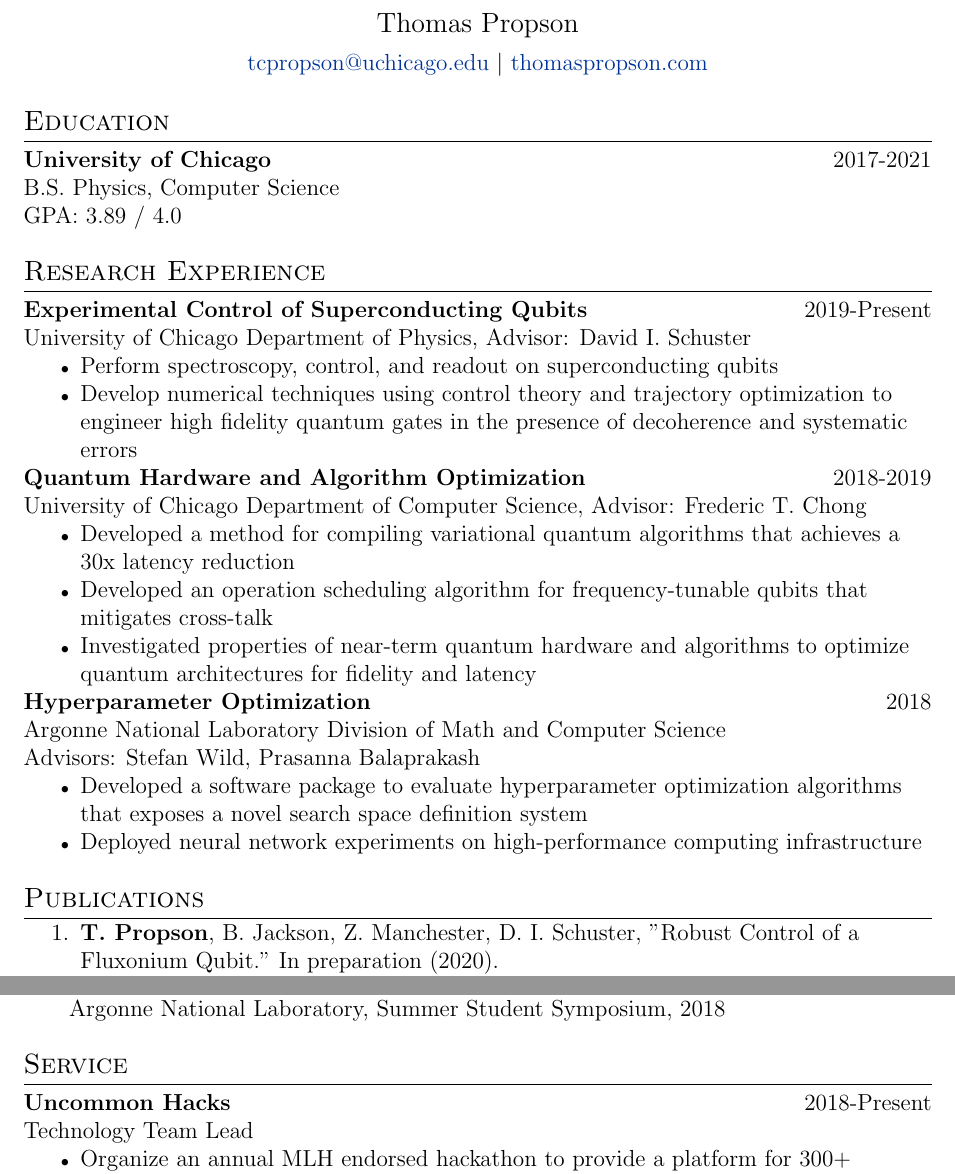
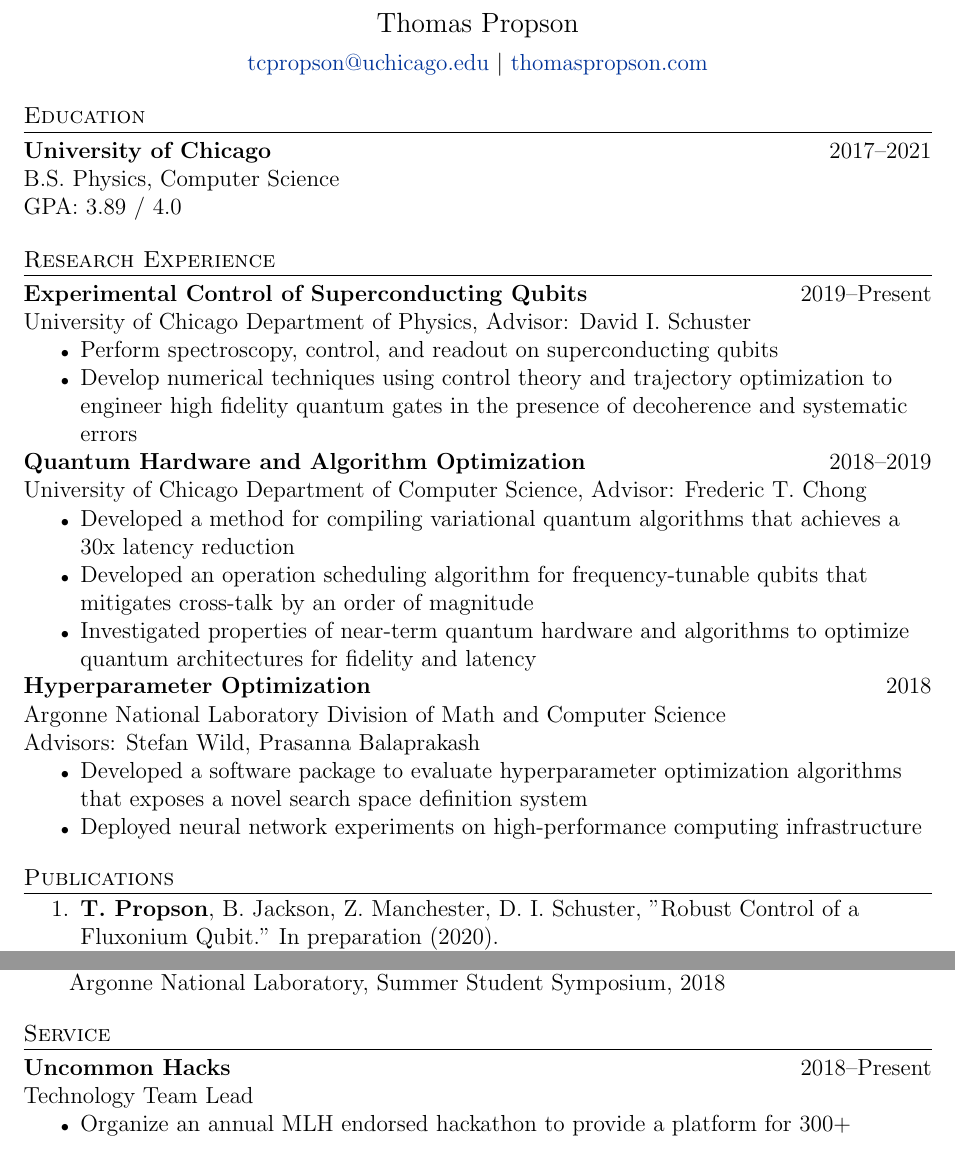
Before and after one commit to tpr0p/tpr0p.github.io, a LaTeX CV (cv/cv.tex): two parts of pages 1 and 2 of 2, joined at a grey line, cut so that both start at the same text. Compiled offline with pdfLaTeX.

Commit message:
updated cv

```diff
--- a/cv/cv.tex
+++ b/cv/cv.tex
@@ -17,7 +17,7 @@
 \definecolor{linkcolour}{rgb}{0,0.2,0.6}
 \hypersetup{colorlinks,breaklinks,urlcolor=linkcolour,linkcolor=linkcolour}
 % Customize sections.
-\titleformat{\section}{\large\scshape\raggedright}{}{0em}{}[\titlerule]
+\titleformat{\section}{\normalsize\scshape\raggedright}{}{0em}{}[\titlerule]
 % spacing around sections
 \titlespacing{\section}{0pt}{1em}{3pt}
 % Table column alignment options.
@@ -44,7 +44,7 @@
 %% EDUCATION
 \section{Education}
 \begin{tabular}{@{} L{12cm} @{} R{4.51cm} @{}}
-  \textbf{University of Chicago} & 2017-2021\\
+  \textbf{University of Chicago} & 2017--2021\\
   B.S. Physics, Computer Science\\
   GPA: 3.89 / 4.0 &\\
 \end{tabular}
@@ -52,7 +52,7 @@
 %% RESEARCH EXPERIENCE
 \section{Research Experience}
 \begin{tabular}{@{} L{12cm} @{} R{4.51cm} @{}}
-  \textbf{Experimental Control of Superconducting Qubits} & 2019-Present\\
+  \textbf{Experimental Control of Superconducting Qubits} & 2019--Present\\
 \end{tabular}
 University of Chicago Department of Physics, Advisor: David I. Schuster\\
 \begin{itemize}
@@ -62,12 +62,12 @@ University of Chicago Department of Physics, Advisor: David I. Schuster\\
 \end{itemize}
 
 \begin{tabular}{@{} L{12cm} @{} R{4.51cm} @{}}
-  \textbf{Quantum Hardware and Algorithm Optimization} & 2018-2019\\
+  \textbf{Quantum Hardware and Algorithm Optimization} & 2018--2019\\
 \end{tabular}
 University of Chicago Department of Computer Science, Advisor: Frederic T. Chong
 \begin{itemize}
   \item Developed a method for compiling variational quantum algorithms that achieves a 30x latency reduction
-  \item Developed an operation scheduling algorithm for frequency-tunable qubits that mitigates cross-talk
+  \item Developed an operation scheduling algorithm for frequency-tunable qubits that mitigates cross-talk by an order of magnitude
   \item Investigated properties of near-term quantum hardware and algorithms
     to optimize quantum architectures for fidelity and latency
 \end{itemize}
```
Also changed, not shown: cv/cv.tex (8 more changed lines), 1 other file.
